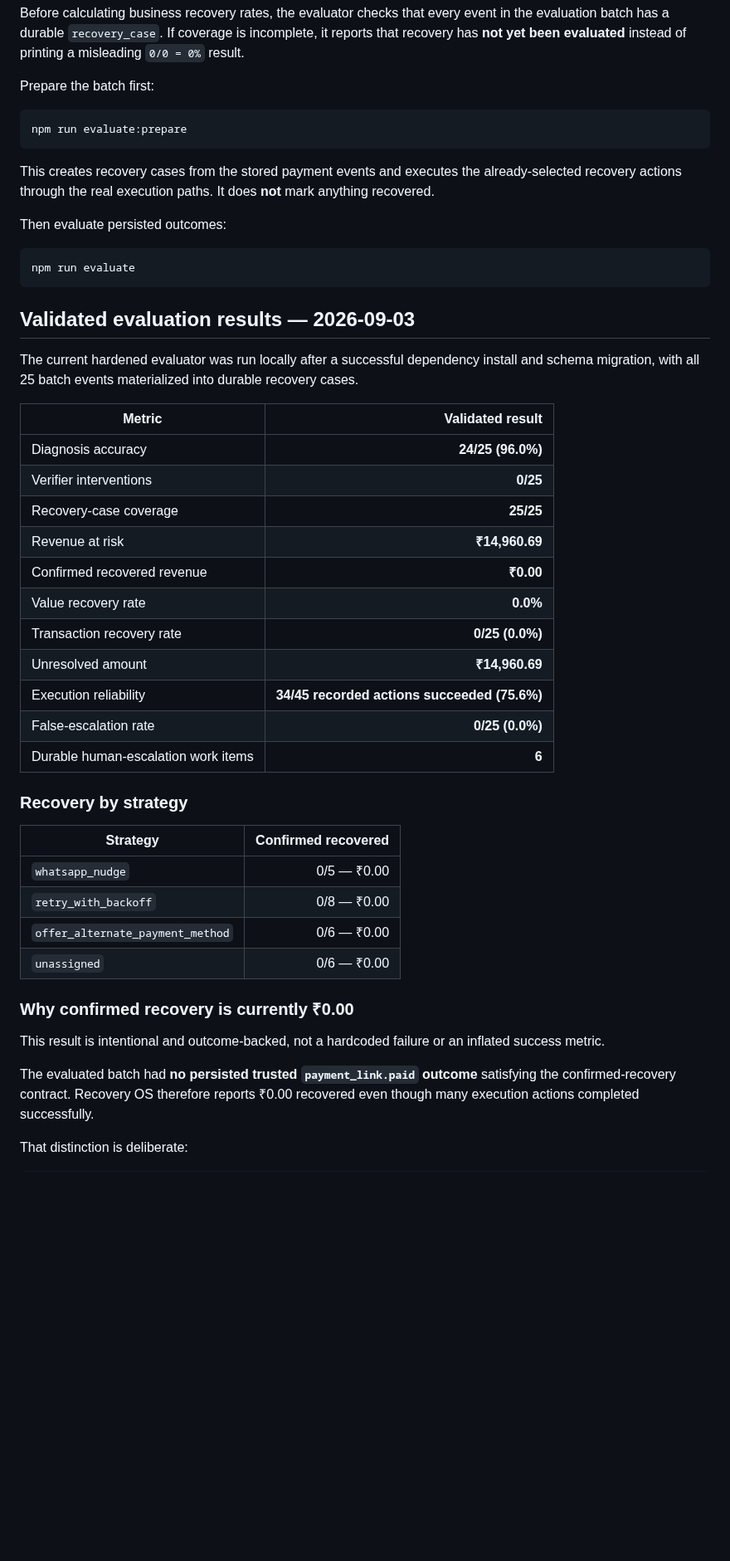
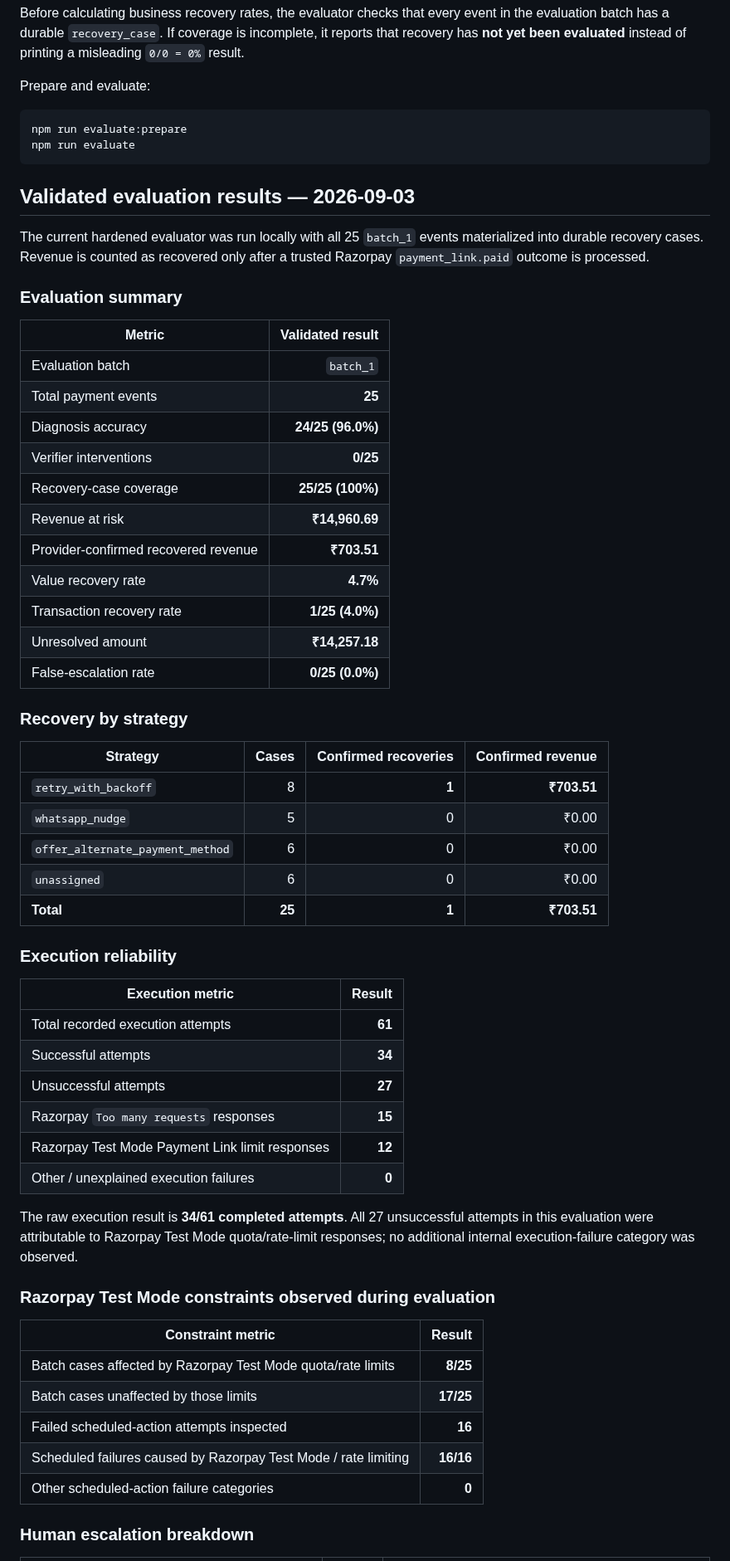
Before and after one commit to SHUBHANSHU602/Recovery-OS, a Markdown page: README.md, the part around one of its changes. Shown at 83% size. Drawn GitHub-style; blank space fills up the shorter version.

Commit message:
docs: add provider-confirmed recovery evidence and updated metrics

````diff
--- a/README.md
+++ b/README.md
@@ -182,52 +170,65 @@ This makes an error-code lookup table insufficient and prevents future-informati
 
 Before calculating business recovery rates, the evaluator checks that every event in the evaluation batch has a durable `recovery_case`. If coverage is incomplete, it reports that recovery has **not yet been evaluated** instead of printing a misleading `0/0 = 0%` result.
 
-Prepare the batch first:
+Prepare and evaluate:
 
 ```bash
 npm run evaluate:prepare
-```
-
-This creates recovery cases from the stored payment events and executes the already-selected recovery actions through the real execution paths. It does **not** mark anything recovered.
-
-Then evaluate persisted outcomes:
-
-```bash
 npm run evaluate
 ```
 
 ## Validated evaluation results — 2026-09-03
 
-The current hardened evaluator was run locally after a successful dependency install and schema migration, with all 25 batch events materialized into durable recovery cases.
+The current hardened evaluator was run locally with all 25 `batch_1` events materialized into durable recovery cases. Revenue is counted as recovered only after a trusted Razorpay `payment_link.paid` outcome is processed.
+
+### Evaluation summary
 
 | Metric | Validated result |
 |---|---:|
+| Evaluation batch | `batch_1` |
+| Total payment events | **25** |
 | Diagnosis accuracy | **24/25 (96.0%)** |
 | Verifier interventions | **0/25** |
-| Recovery-case coverage | **25/25** |
+| Recovery-case coverage | **25/25 (100%)** |
 | Revenue at risk | **₹14,960.69** |
-| Confirmed recovered revenue | **₹0.00** |
-| Value recovery rate | **0.0%** |
-| Transaction recovery rate | **0/25 (0.0%)** |
-| Unresolved amount | **₹14,960.69** |
-| Execution reliability | **34/45 recorded actions succeeded (75.6%)** |
+| Provider-confirmed recovered revenue | **₹703.51** |
+| Value recovery rate | **4.7%** |
+| Transaction recovery rate | **1/25 (4.0%)** |
+| Unresolved amount | **₹14,257.18** |
 | False-escalation rate | **0/25 (0.0%)** |
-| Durable human-escalation work items | **6** |
 
 ### Recovery by strategy
 
-| Strategy | Confirmed recovered |
+| Strategy | Cases | Confirmed recoveries | Confirmed revenue |
+|---|---:|---:|---:|
+| `retry_with_backoff` | 8 | **1** | **₹703.51** |
+| `whatsapp_nudge` | 5 | 0 | ₹0.00 |
+| `offer_alternate_payment_method` | 6 | 0 | ₹0.00 |
+| `unassigned` | 6 | 0 | ₹0.00 |
+| **Total** | **25** | **1** | **₹703.51** |
+
+### Execution reliability
+
+| Execution metric | Result |
 |---|---:|
-| `whatsapp_nudge` | 0/5 — ₹0.00 |
-| `retry_with_backoff` | 0/8 — ₹0.00 |
-| `offer_alternate_payment_method` | 0/6 — ₹0.00 |
-| `unassigned` | 0/6 — ₹0.00 |
+| Total recorded execution attempts | **61** |
+| Successful attempts | **34** |
+| Unsuccessful attempts | **27** |
+| Razorpay `Too many requests` responses | **15** |
+| Razorpay Test Mode Payment Link limit responses | **12** |
+| Other / unexplained execution failures | **0** |
 
-### Why confirmed recovery is currently ₹0.00
+The raw execution result is **34/61 completed attempts**. All 27 unsuccessful attempts in this evaluation were attributable to Razorpay Test Mode quota/rate-limit responses; no additional internal execution-failure category was observed.
 
-This result is intentional and outcome-backed, not a hardcoded failure or an inflated success metric.
+### Razorpay Test Mode constraints observed during evaluation
 
-The evaluated batch had **no persisted trusted `payment_link.paid` outcome** satisfying the confirmed-recovery contract. Recovery OS therefore reports ₹0.00 recovered even though many execution actions completed successfully.
+| Constraint metric | Result |
+|---|---:|
+| Batch cases affected by Razorpay Test Mode quota/rate limits | **8/25** |
+| Batch cases unaffected by those limits | **17/25** |
+| Failed scheduled-action attempts inspected | **16** |
+| Scheduled failures caused by Razorpay Test Mode / rate limiting | **16/16** |
+| Other scheduled-action failure categories | **0** |
 
-That distinction is deliberate:
+### Human escalation breakdown
 
````
Also changed, not shown: other parts of README.md (+94 -37 lines).
